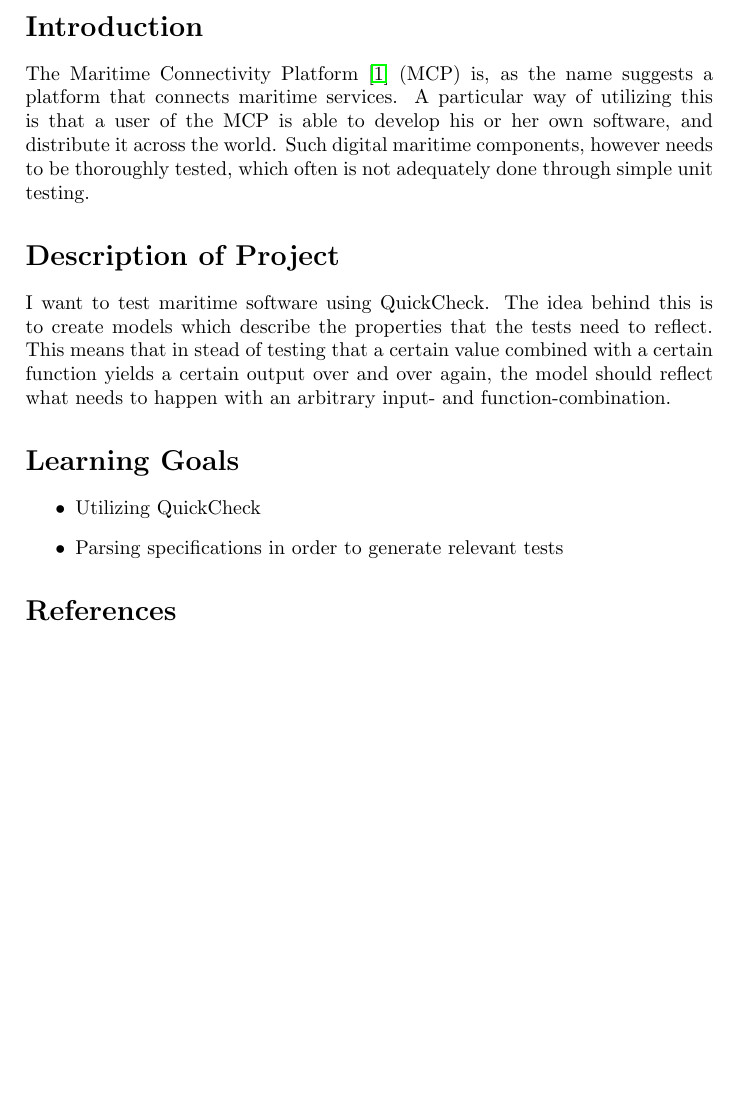
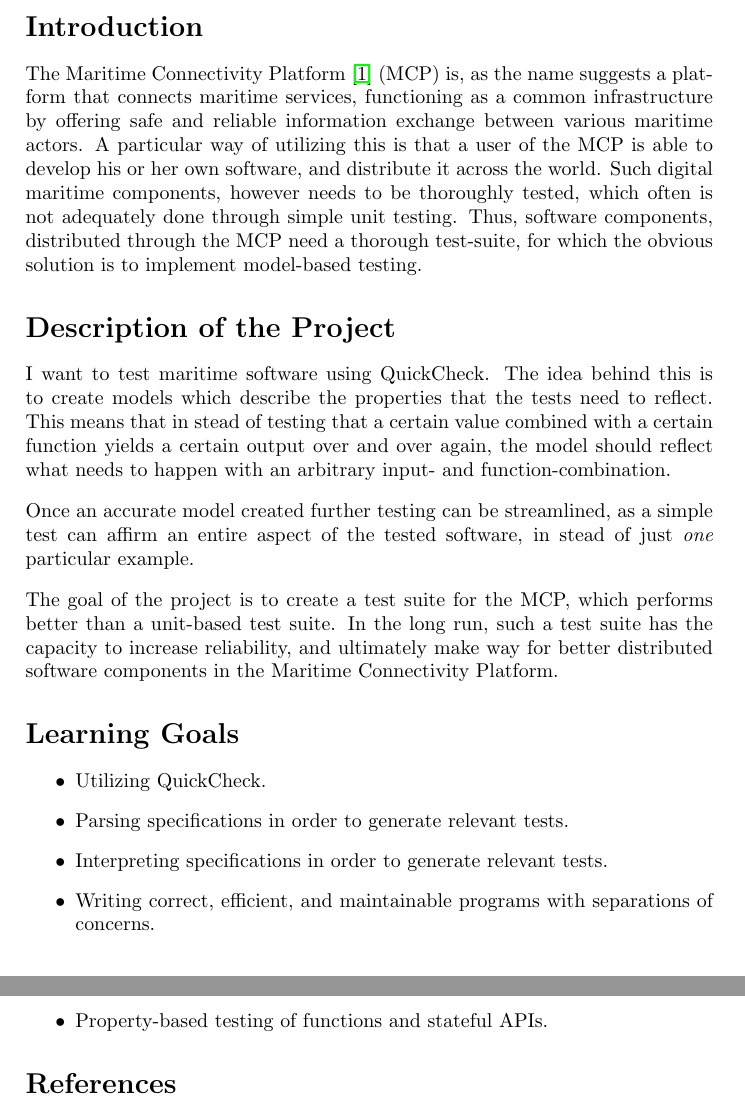
Before and after one commit to sorenlundj/Thesis, a LaTeX document (ProjectDescription/description.tex): part of the page before the commit and two parts of pages 1 and 2 of 2 after it, the two joined at a grey line, cut so that both start at the same text, the shorter picture padded with empty space. Compiled offline with pdfLaTeX.

Commit message:
Added a bit

```diff
--- a/ProjectDescription/description.tex
+++ b/ProjectDescription/description.tex
@@ -33,13 +33,16 @@
 \newcommand{\tsf}[1]{\textsf{#1}}
 \newcommand{\tsl}[1]{\textsl{#1}}
 \newcommand{\ttt}[1]{\texttt{#1}}
+\newcommand{\smallSep}{0.3cm}
+\newcommand{\midSep}{0.6cm}
+\newcommand{\bigSep}{1.2cm}
 \newcommand{\fitToPage}[1]{\resizebox{\columnwidth}{!}{#1}}
 
 %http://detexify.kirelabs.org/classify.html
 
 %Auto label sections either by section[label]{name}, or just section{label=name}
-%\let\orisectionmark\sectionmark
-%\renewcommand\sectionmark[1]{\label{sec:#1}\orisectionmark{sec:#1}}
+\let\orisectionmark\sectionmark
+\renewcommand\sectionmark[1]{\label{sec:#1}\orisectionmark{sec:#1}}
 
 \renewcommand{\headrulewidth}{0pt}
 \title{Master's Thesis Project Description}
@@ -47,13 +50,18 @@
 \begin{document}
 \maketitle
 \section*{Introduction}
-The Maritime Connectivity Platform \cite{mcp} (MCP) is, as the name suggests a platform that connects maritime services. A particular way of utilizing this is that a user of the MCP is able to develop his or her own software, and distribute it across the world. Such digital maritime components, however needs to be thoroughly tested, which often is not adequately done through simple unit testing.
-\section*{Description of Project}
-I want to test maritime software using QuickCheck. The idea behind this is to create models which describe the properties that the tests need to reflect. This means that in stead of testing that a certain value combined with a certain function yields a certain output over and over again, the model should reflect what needs to happen with an arbitrary input- and function-combination.
+The Maritime Connectivity Platform \cite{mcp} (MCP) is, as the name suggests a platform that connects maritime services, functioning as a common infrastructure by offering safe and reliable information exchange between various maritime actors. A particular way of utilizing this is that a user of the MCP is able to develop his or her own software, and distribute it across the world. Such digital maritime components, however needs to be thoroughly tested, which often is not adequately done through simple unit testing. Thus, software components, distributed through the MCP need a thorough test-suite, for which the obvious solution is to implement model-based testing.
+\section*{Description of the Project}
+I want to test maritime software using QuickCheck. The idea behind this is to create models which describe the properties that the tests need to reflect. This means that in stead of testing that a certain value combined with a certain function yields a certain output over and over again, the model should reflect what needs to happen with an arbitrary input- and function-combination. \\[\smallSep]
+Once an accurate model created further testing can be streamlined, as a simple test can affirm an entire aspect of the tested software, in stead of just \tit{one} particular example.\\[\smallSep]
+The goal of the project is to create a test suite for the MCP, which performs better than a unit-based test suite. In the long run, such a test suite has the capacity to increase reliability, and ultimately make way for better distributed software components in the Maritime Connectivity Platform.
 \section*{Learning Goals}
 \begin{itemize}
-	\item Utilizing QuickCheck
-	\item Parsing specifications in order to generate relevant tests
+	\item Utilizing QuickCheck.
+	\item Parsing specifications in order to generate relevant tests.
+	\item Interpreting specifications in order to generate relevant tests.
+	\item Writing correct, efficient, and maintainable programs with separations of concerns.
+	\item Property-based testing of functions and stateful APIs.
 \end{itemize}
 
 \begin{thebibliography}{2}
```
Also changed, not shown: ProjectDescription/description.pdf, 3 other files.
